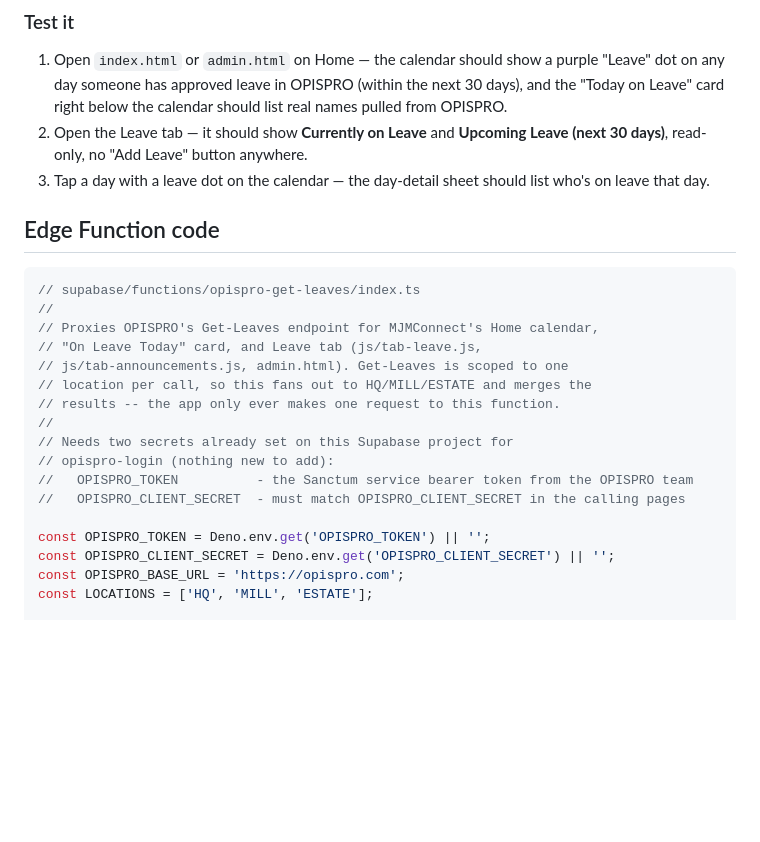
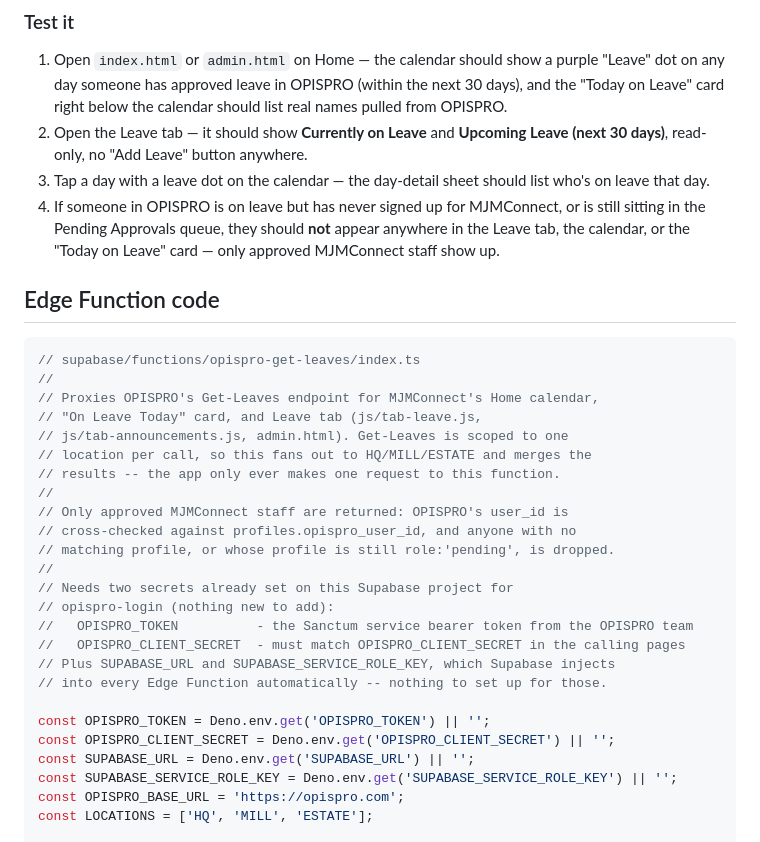
Before and after one commit to aiconnect33-sketch/mjmconnect-app, a Markdown page: docs/opispro-leaves-setup.md, the part around one of its changes. Rendered like a GitHub page; blank space fills up the shorter version.

```diff
--- a/docs/opispro-leaves-setup.md
+++ b/docs/opispro-leaves-setup.md
@@ -48,6 +63,10 @@ That's it — no schema changes, no new secrets.
    anywhere.
 3. Tap a day with a leave dot on the calendar — the day-detail sheet
    should list who's on leave that day.
+4. If someone in OPISPRO is on leave but has never signed up for
+   MJMConnect, or is still sitting in the Pending Approvals queue, they
+   should **not** appear anywhere in the Leave tab, the calendar, or the
+   "Today on Leave" card — only approved MJMConnect staff show up.
 
 ## Edge Function code
 
@@ -60,13 +79,21 @@ That's it — no schema changes, no new secrets.
 // location per call, so this fans out to HQ/MILL/ESTATE and merges the
 // results -- the app only ever makes one request to this function.
 //
+// Only approved MJMConnect staff are returned: OPISPRO's user_id is
+// cross-checked against profiles.opispro_user_id, and anyone with no
+// matching profile, or whose profile is still role:'pending', is dropped.
+//
 // Needs two secrets already set on this Supabase project for
 // opispro-login (nothing new to add):
 //   OPISPRO_TOKEN          - the Sanctum service bearer token from the OPISPRO team
 //   OPISPRO_CLIENT_SECRET  - must match OPISPRO_CLIENT_SECRET in the calling pages
+// Plus SUPABASE_URL and SUPABASE_SERVICE_ROLE_KEY, which Supabase injects
+// into every Edge Function automatically -- nothing to set up for those.
 
 const OPISPRO_TOKEN = Deno.env.get('OPISPRO_TOKEN') || '';
 const OPISPRO_CLIENT_SECRET = Deno.env.get('OPISPRO_CLIENT_SECRET') || '';
+const SUPABASE_URL = Deno.env.get('SUPABASE_URL') || '';
+const SUPABASE_SERVICE_ROLE_KEY = Deno.env.get('SUPABASE_SERVICE_ROLE_KEY') || '';
 const OPISPRO_BASE_URL = 'https://opispro.com';
 const LOCATIONS = ['HQ', 'MILL', 'ESTATE'];
 
```
Also changed, not shown: other parts of docs/opispro-leaves-setup.md (+39 -5 lines).
